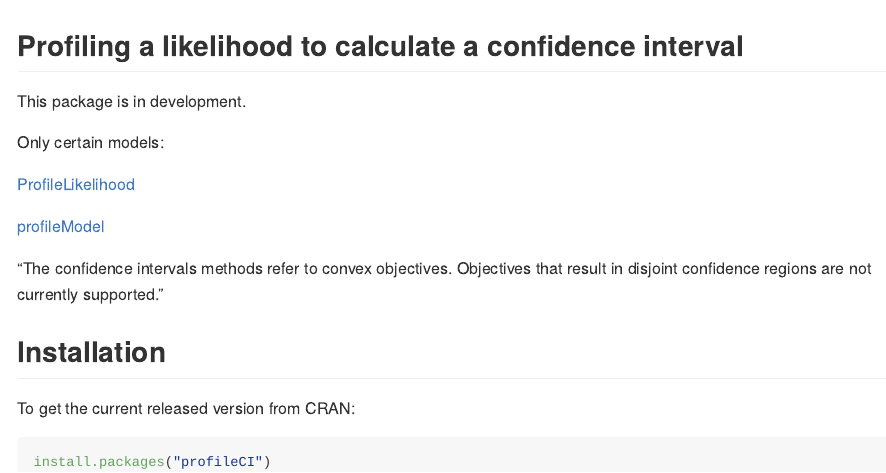
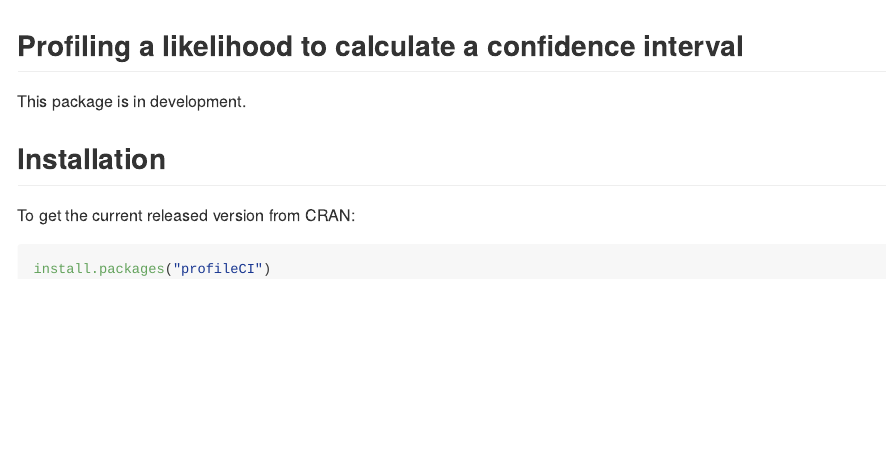
Before and after one commit to paulnorthrop/profileCI, an R Markdown document (README.Rmd): the page in a window 1100 px wide, from its top. Rendered offline with R 4.5, knitr and Pandoc, with nearby package versions; badge pictures from the web are left out.

Commit message:
Tidy [ci skip]

````diff
--- a/README.Rmd
+++ b/README.Rmd
@@ -24,15 +24,12 @@
 
 This package is in development.
 
+```{asis, echo = FALSE}
 Only certain models:
 
 [ProfileLikelihood]( https://CRAN.R-project.org/package=ProfileLikelihood)
-
 [profileModel](https://CRAN.R-project.org/package=profileModel)
-
-"The confidence intervals methods refer to convex objectives. Objectives that result in disjoint confidence regions are not currently supported."
-
-
+```
 
 ## Installation
 
````
Also changed, not shown: README.md.
